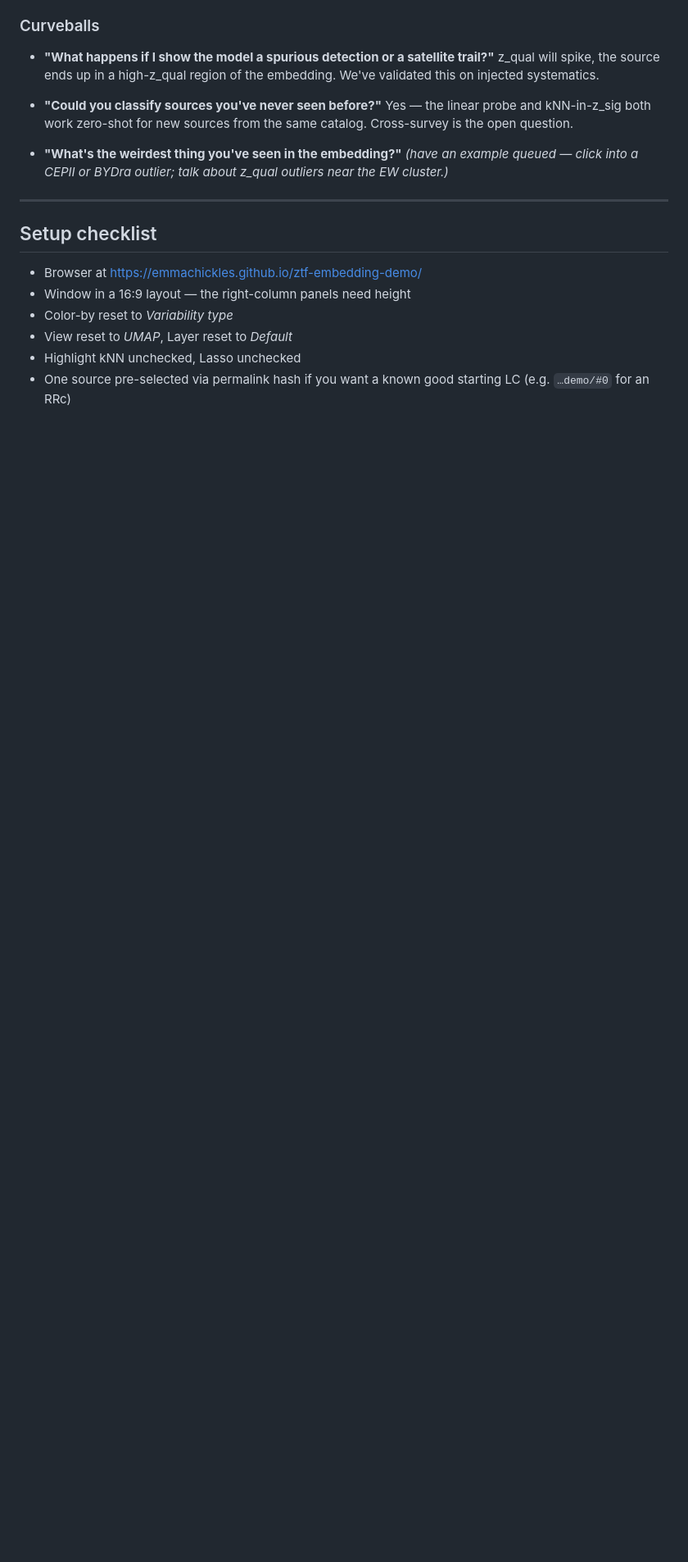
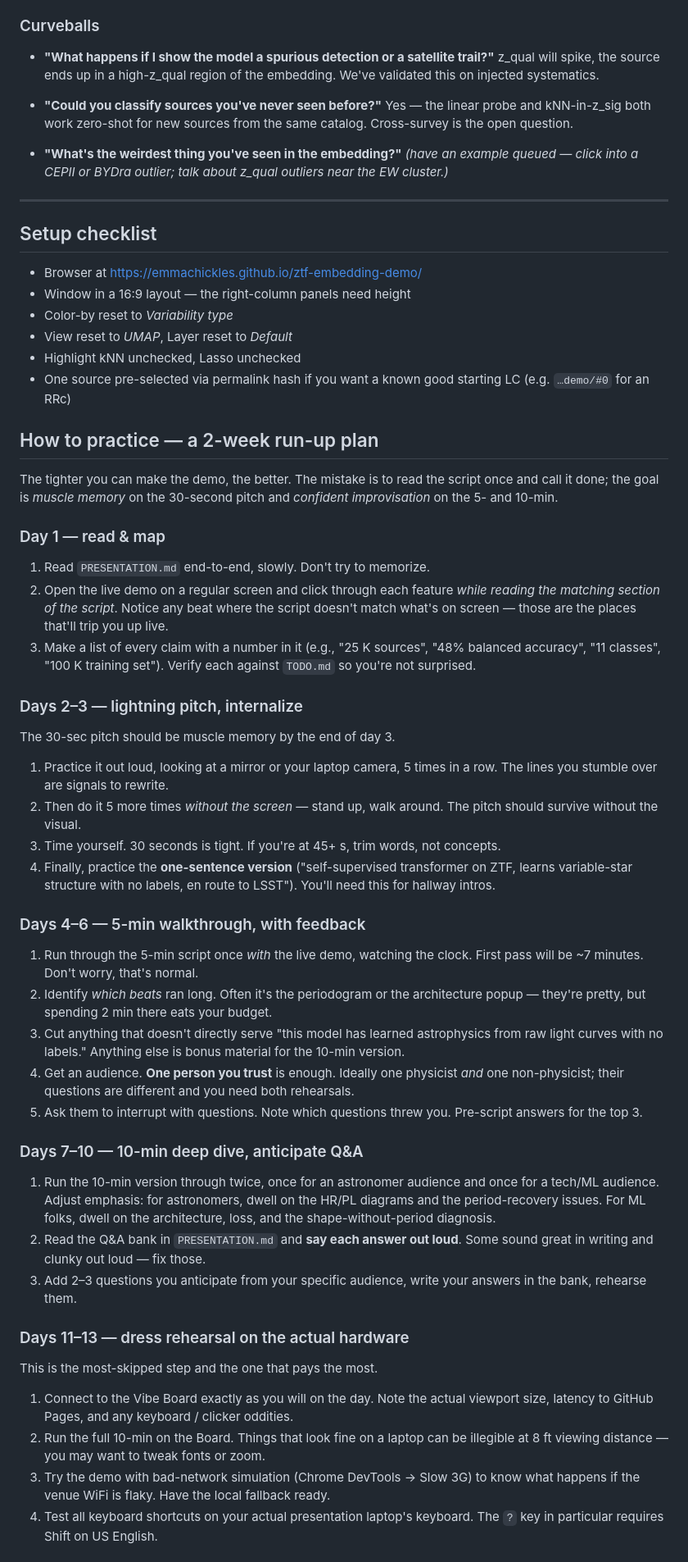
Before and after one commit to emmachickles/ztf-embedding-demo, a Markdown page: PRESENTATION.md, the part around one of its changes. Shown at 82% size. GitHub-like rendering; blank space fills up the shorter version.

Commit message:
Add 'How to practice' section: 2-week run-up plan + crutches + pitfalls

```diff
--- a/PRESENTATION.md
+++ b/PRESENTATION.md
@@ -226,3 +226,80 @@ front-end."
 - One source pre-selected via permalink hash if you want a known good
   starting LC (e.g. `…demo/#0` for an RRc)
 
+## How to practice — a 2-week run-up plan
+
+The tighter you can make the demo, the better. The mistake is to read
+the script once and call it done; the goal is *muscle memory* on the
+30-second pitch and *confident improvisation* on the 5- and 10-min.
+
+### Day 1 — read & map
+
+1. Read `PRESENTATION.md` end-to-end, slowly. Don't try to memorize.
+2. Open the live demo on a regular screen and click through each
+   feature *while reading the matching section of the script*. Notice
+   any beat where the script doesn't match what's on screen — those
+   are the places that'll trip you up live.
+3. Make a list of every claim with a number in it (e.g., "25 K
+   sources", "48% balanced accuracy", "11 classes", "100 K training
+   set"). Verify each against `TODO.md` so you're not surprised.
+
+### Days 2–3 — lightning pitch, internalize
+
+The 30-sec pitch should be muscle memory by the end of day 3.
+
+1. Practice it out loud, looking at a mirror or your laptop camera, 5
+   times in a row. The lines you stumble over are signals to rewrite.
+2. Then do it 5 more times *without the screen* — stand up, walk
+   around. The pitch should survive without the visual.
+3. Time yourself. 30 seconds is tight. If you're at 45+ s, trim
+   words, not concepts.
+4. Finally, practice the **one-sentence version** ("self-supervised
+   transformer on ZTF, learns variable-star structure with no labels,
+   en route to LSST"). You'll need this for hallway intros.
+
+### Days 4–6 — 5-min walkthrough, with feedback
+
+1. Run through the 5-min script once *with* the live demo, watching
+   the clock. First pass will be ~7 minutes. Don't worry, that's
+   normal.
+2. Identify *which beats* ran long. Often it's the periodogram or the
+   architecture popup — they're pretty, but spending 2 min there
+   eats your budget.
+3. Cut anything that doesn't directly serve "this model has learned
+   astrophysics from raw light curves with no labels." Anything else
+   is bonus material for the 10-min version.
+4. Get an audience. **One person you trust** is enough. Ideally one
+   physicist *and* one non-physicist; their questions are different
+   and you need both rehearsals.
+5. Ask them to interrupt with questions. Note which questions threw
+   you. Pre-script answers for the top 3.
+
+### Days 7–10 — 10-min deep dive, anticipate Q&A
+
+1. Run the 10-min version through twice, once for an astronomer
+   audience and once for a tech/ML audience. Adjust emphasis: for
+   astronomers, dwell on the HR/PL diagrams and the period-recovery
+   issues. For ML folks, dwell on the architecture, loss, and the
+   shape-without-period diagnosis.
+2. Read the Q&A bank in `PRESENTATION.md` and **say each answer out
+   loud**. Some sound great in writing and clunky out loud — fix
+   those.
+3. Add 2–3 questions you anticipate from your specific audience,
+   write your answers in the bank, rehearse them.
+
+### Days 11–13 — dress rehearsal on the actual hardware
+
+This is the most-skipped step and the one that pays the most.
+
+1. Connect to the Vibe Board exactly as you will on the day. Note
+   the actual viewport size, latency to GitHub Pages, and any
+   keyboard / clicker oddities.
+2. Run the full 10-min on the Board. Things that look fine on a
+   laptop can be illegible at 8 ft viewing distance — you may want
+   to tweak fonts or zoom.
+3. Try the demo with bad-network simulation (Chrome DevTools → Slow
+   3G) to know what happens if the venue WiFi is flaky. Have the
+   local fallback ready.
+4. Test all keyboard shortcuts on your actual presentation laptop's
+   keyboard. The `?` key in particular requires Shift on US English.
+
```
Also changed, not shown: other parts of PRESENTATION.md (+42 -0 lines).
